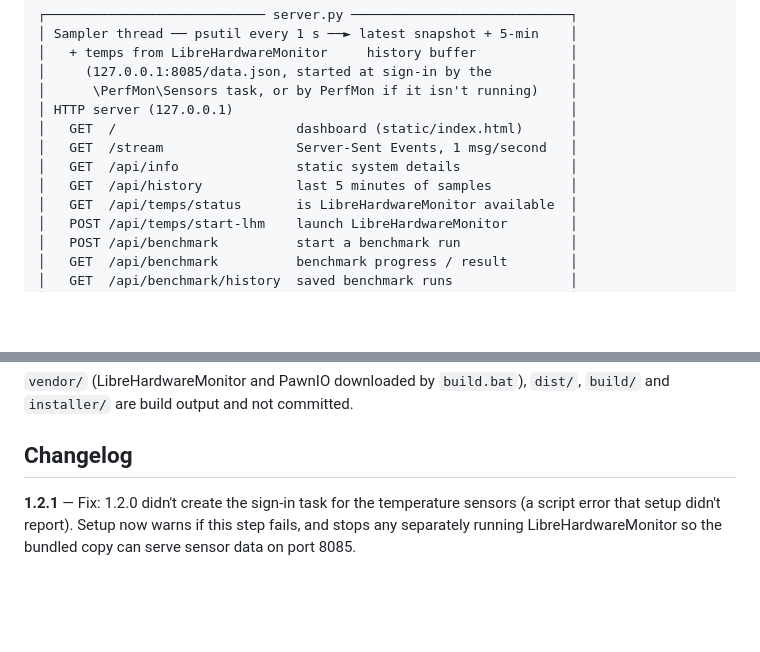
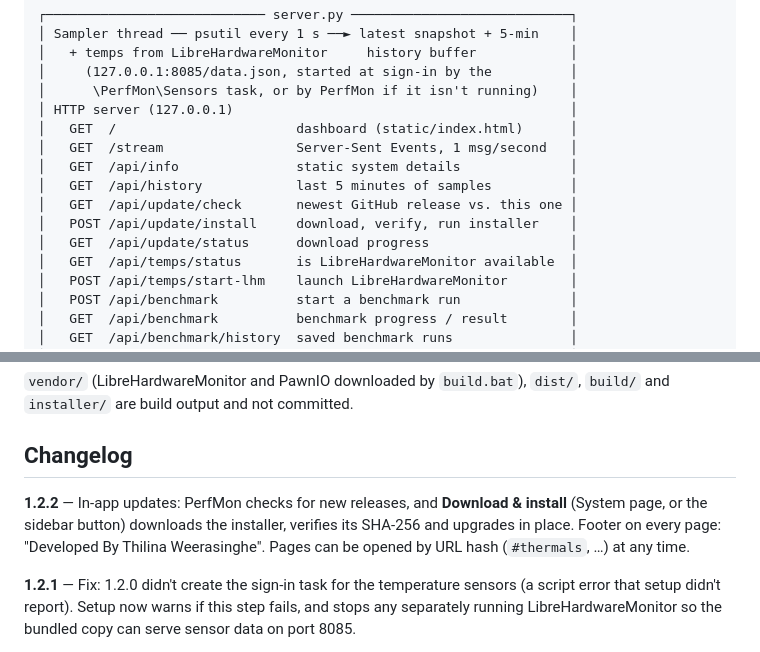
Before and after one commit to Sachintha1994/perfmon, a Markdown page: README.md, 2 parts joined by grey strips. Rendered like a GitHub page; blank space fills up the shorter version.

```diff
--- a/README.md
+++ b/README.md
@@ -130,6 +142,9 @@ If Inno Setup isn't installed, step 5 is skipped and the portable app in `dist/P
 │   GET  /stream                 Server-Sent Events, 1 msg/second   │
 │   GET  /api/info               static system details              │
 │   GET  /api/history            last 5 minutes of samples          │
+│   GET  /api/update/check       newest GitHub release vs. this one │
+│   POST /api/update/install     download, verify, run installer    │
+│   GET  /api/update/status      download progress                  │
 │   GET  /api/temps/status       is LibreHardwareMonitor available  │
 │   POST /api/temps/start-lhm    launch LibreHardwareMonitor        │
 │   POST /api/benchmark          start a benchmark run              │
@@ -173,6 +188,8 @@ perfmon/
 
 ## Changelog
 
+**1.2.2** — In-app updates: PerfMon checks for new releases, and **Download & install** (System page, or the sidebar button) downloads the installer, verifies its SHA-256 and upgrades in place. Footer on every page: "Developed By Thilina Weerasinghe". Pages can be opened by URL hash (`#thermals`, …) at any time.
+
 **1.2.1** — Fix: 1.2.0 didn't create the sign-in task for the temperature sensors (a script error that setup didn't report). Setup now warns if this step fails, and stops any separately running LibreHardwareMonitor so the bundled copy can serve sensor data on port 8085.
 
 **1.2.0** — The installer now includes everything needed for temperatures: LibreHardwareMonitor, the PawnIO sensor driver and a sign-in task, so temperatures work right after install. Installs to Program Files (admin once). Third-party licenses are installed alongside the app.
```
Also changed, not shown: other parts of README.md (+13 -1 lines), docs/screenshot.png, 3 other files.
